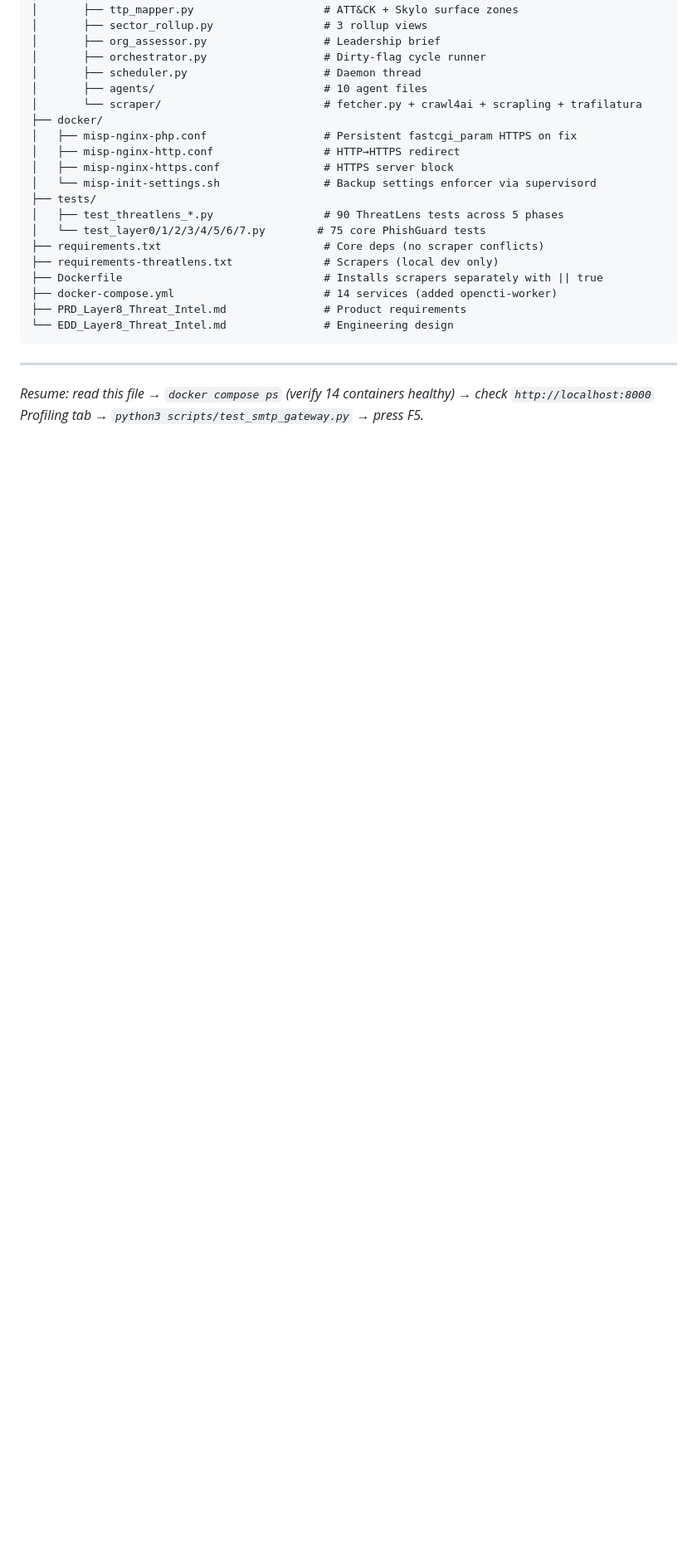
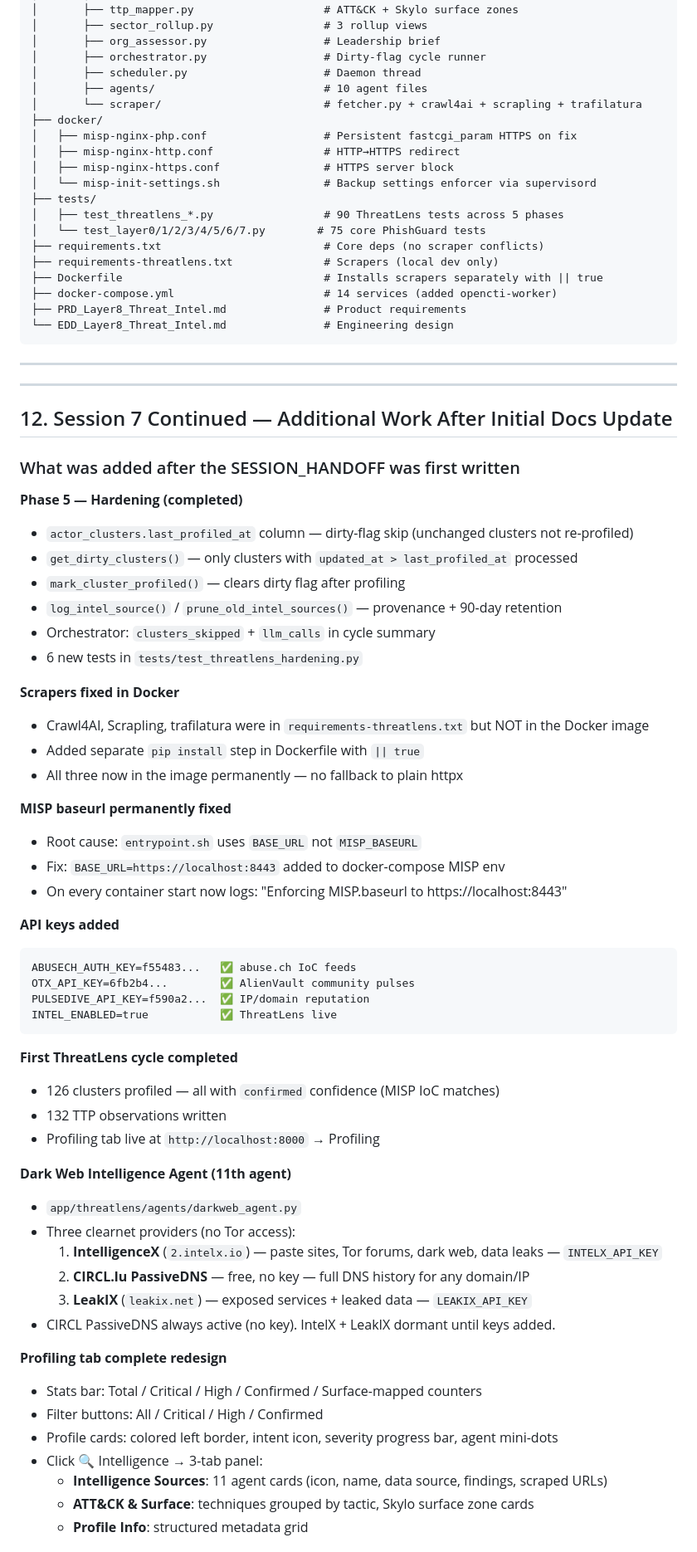
Before and after one commit to Yeshwanth-lb/PhisGuard, a Markdown page: SESSION_HANDOFF.md, the part around one of its changes. Shown at 83% size. Rendered like a GitHub page; blank space fills up the shorter version.

Commit message:
docs: update SESSION_HANDOFF.md — session 7 continued
Documents all work done after the initial session 7 docs update:
- Phase 5 hardening complete (dirty flag, provenance, retention)
- Scrapers (Crawl4AI/Scrapling/trafilatura) fixed in Docker image
- MISP baseurl permanent fix (BASE_URL env var, not MISP_BASEURL)
- API keys added: abuse.ch, OTX, Pulsedive, INTEL_ENABLED=true
- First ThreatLens cycle: 126 confirmed profiles, 132 TTP observations
- Dark web agent: IntelligenceX + CIRCL PassiveDNS + LeakIX (11th agent)
- Profiling tab full redesign: stats bar, filters, per-agent intelligence
  tabs showing what each tool scraped/extracted

Co-Authored-By: Claude Sonnet 4.6 (1M context) <noreply@anthropic.com>

````diff
--- a/SESSION_HANDOFF.md
+++ b/SESSION_HANDOFF.md
@@ -332,4 +332,57 @@ phishguard/
 
 ---
 
-*Resume: read this file → `docker compose ps` (verify 14 containers healthy) → check `http://localhost:8000` Profiling tab → `python3 scripts/test_smtp_gateway.py` → press F5.*
+---
+
+## 12. Session 7 Continued — Additional Work After Initial Docs Update
+
+### What was added after the SESSION_HANDOFF was first written
+
+**Phase 5 — Hardening (completed)**
+- `actor_clusters.last_profiled_at` column — dirty-flag skip (unchanged clusters not re-profiled)
+- `get_dirty_clusters()` — only clusters with `updated_at > last_profiled_at` processed
+- `mark_cluster_profiled()` — clears dirty flag after profiling
+- `log_intel_source()` / `prune_old_intel_sources()` — provenance + 90-day retention
+- Orchestrator: `clusters_skipped` + `llm_calls` in cycle summary
+- 6 new tests in `tests/test_threatlens_hardening.py`
+
+**Scrapers fixed in Docker**
+- Crawl4AI, Scrapling, trafilatura were in `requirements-threatlens.txt` but NOT in the Docker image
+- Added separate `pip install` step in Dockerfile with `|| true`
+- All three now in the image permanently — no fallback to plain httpx
+
+**MISP baseurl permanently fixed**
+- Root cause: `entrypoint.sh` uses `BASE_URL` not `MISP_BASEURL`
+- Fix: `BASE_URL=https://localhost:8443` added to docker-compose MISP env
+- On every container start now logs: "Enforcing MISP.baseurl to https://localhost:8443"
+
+**API keys added**
+```
+ABUSECH_AUTH_KEY=f55483...   ✅ abuse.ch IoC feeds
+OTX_API_KEY=6fb2b4...        ✅ AlienVault community pulses
+PULSEDIVE_API_KEY=f590a2...  ✅ IP/domain reputation
+INTEL_ENABLED=true           ✅ ThreatLens live
+```
+
+**First ThreatLens cycle completed**
+- 126 clusters profiled — all with `confirmed` confidence (MISP IoC matches)
+- 132 TTP observations written
+- Profiling tab live at `http://localhost:8000` → Profiling
+
+**Dark Web Intelligence Agent (11th agent)**
+- `app/threatlens/agents/darkweb_agent.py`
+- Three clearnet providers (no Tor access):
+  1. **IntelligenceX** (`2.intelx.io`) — paste sites, Tor forums, dark web, data leaks — `INTELX_API_KEY`
+  2. **CIRCL.lu PassiveDNS** — free, no key — full DNS history for any domain/IP
+  3. **LeakIX** (`leakix.net`) — exposed services + leaked data — `LEAKIX_API_KEY`
+- CIRCL PassiveDNS always active (no key). IntelX + LeakIX dormant until keys added.
+
+**Profiling tab complete redesign**
+- Stats bar: Total / Critical / High / Confirmed / Surface-mapped counters
+- Filter buttons: All / Critical / High / Confirmed
+- Profile cards: colored left border, intent icon, severity progress bar, agent mini-dots
+- Click 🔍 Intelligence → 3-tab panel:
+  - **Intelligence Sources**: 11 agent cards (icon, name, data source, findings, scraped URLs)
+  - **ATT&CK & Surface**: techniques grouped by tactic, Skylo surface zone cards
+  - **Profile Info**: structured metadata grid
+
````
Also changed, not shown: other parts of SESSION_HANDOFF.md (+24 -1 lines).
